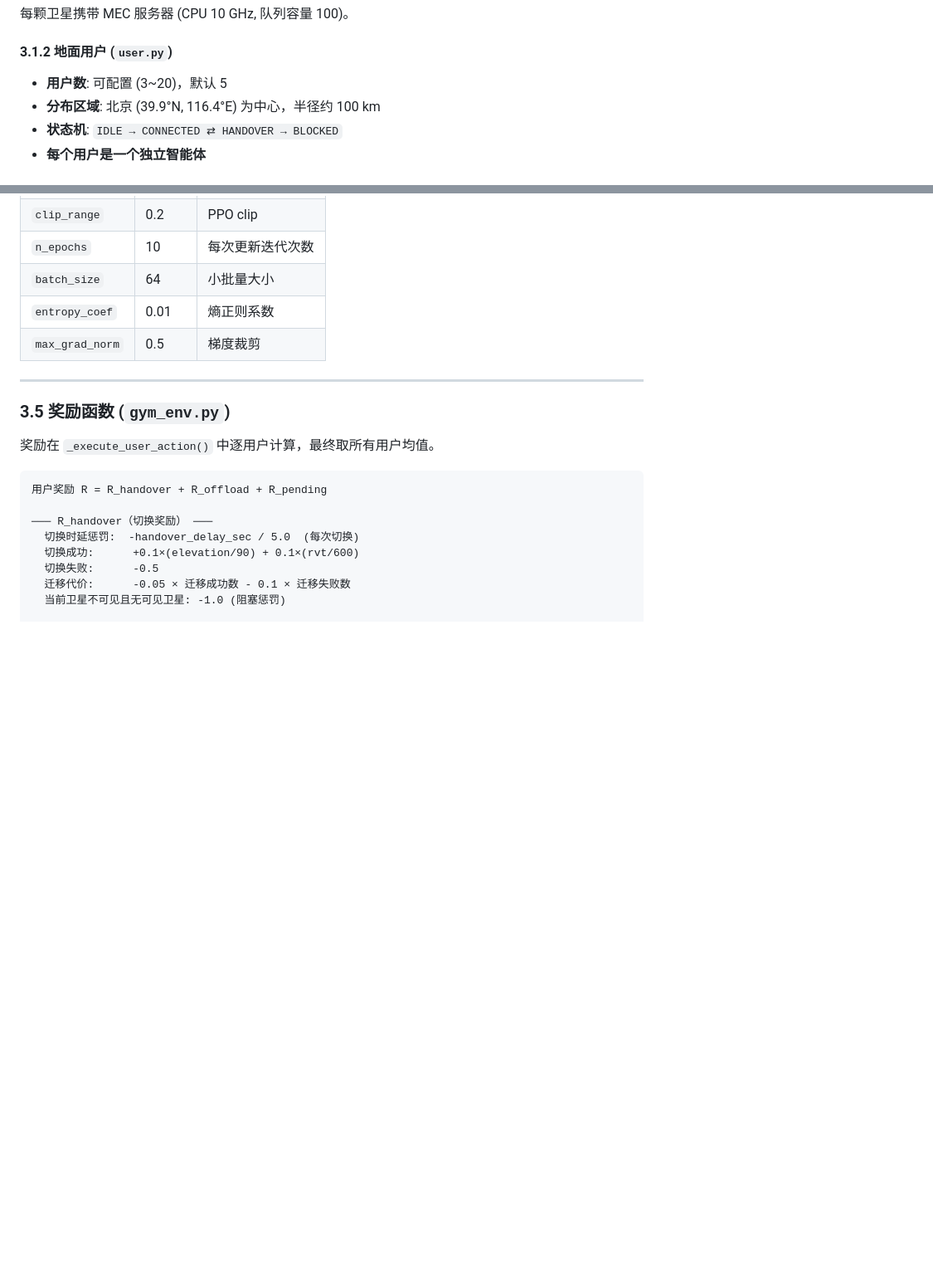
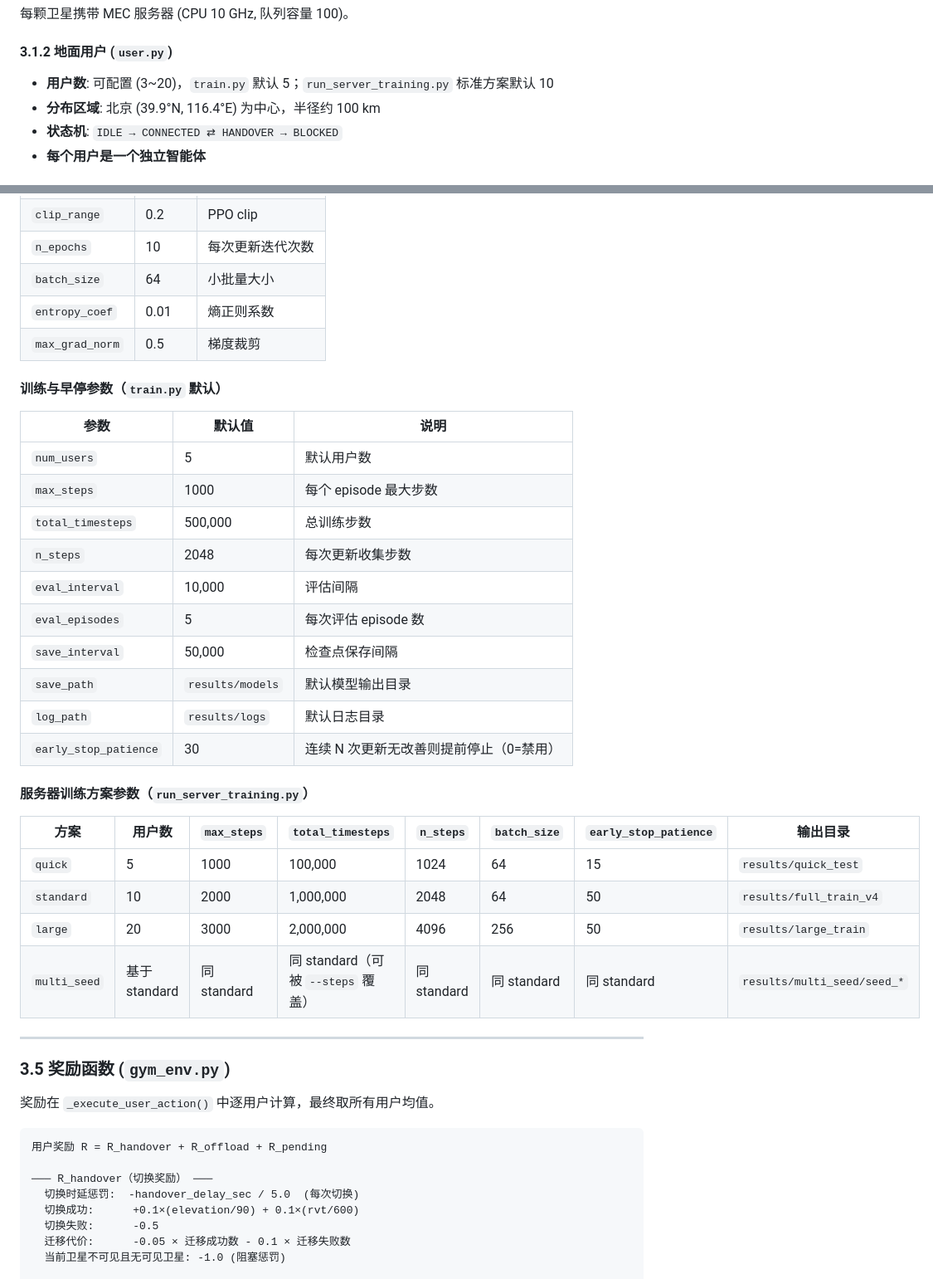
Before and after one commit to anan53214-blip/leo_switch, a Markdown page: docs/SYSTEM_ARCHITECTURE.md, 2 parts joined by grey strips. Shown at 83% size. Rendered like a GitHub page; blank space fills up the shorter version.

Commit message:
文档更新

```diff
--- a/docs/SYSTEM_ARCHITECTURE.md
+++ b/docs/SYSTEM_ARCHITECTURE.md
@@ -116,7 +116,7 @@ $$
 
 #### 3.1.2 地面用户 (`user.py`)
 
-- **用户数**: 可配置 (3~20)，默认 5
+- **用户数**: 可配置 (3~20)，`train.py` 默认 5；`run_server_training.py` 标准方案默认 10
 - **分布区域**: 北京 (39.9°N, 116.4°E) 为中心，半径约 100 km
 - **状态机**: `IDLE → CONNECTED ⇄ HANDOVER → BLOCKED`
 - **每个用户是一个独立智能体**
@@ -305,6 +305,30 @@ SNR = 接收功率 - 噪声功率
 | `batch_size` | 64 | 小批量大小 |
 | `entropy_coef` | 0.01 | 熵正则系数 |
 | `max_grad_norm` | 0.5 | 梯度裁剪 |
+
+#### 训练与早停参数（`train.py` 默认）
+
+| 参数 | 默认值 | 说明 |
+|------|--------|------|
+| `num_users` | 5 | 默认用户数 |
+| `max_steps` | 1000 | 每个 episode 最大步数 |
+| `total_timesteps` | 500,000 | 总训练步数 |
+| `n_steps` | 2048 | 每次更新收集步数 |
+| `eval_interval` | 10,000 | 评估间隔 |
+| `eval_episodes` | 5 | 每次评估 episode 数 |
+| `save_interval` | 50,000 | 检查点保存间隔 |
+| `save_path` | `results/models` | 默认模型输出目录 |
+| `log_path` | `results/logs` | 默认日志目录 |
+| `early_stop_patience` | 30 | 连续 N 次更新无改善则提前停止（0=禁用） |
+
+#### 服务器训练方案参数（`run_server_training.py`）
+
+| 方案 | 用户数 | `max_steps` | `total_timesteps` | `n_steps` | `batch_size` | `early_stop_patience` | 输出目录 |
+|------|--------|-------------|-------------------|-----------|--------------|-----------------------|----------|
+| `quick` | 5 | 1000 | 100,000 | 1024 | 64 | 15 | `results/quick_test` |
+| `standard` | 10 | 2000 | 1,000,000 | 2048 | 64 | 50 | `results/full_train_v4` |
+| `large` | 20 | 3000 | 2,000,000 | 4096 | 256 | 50 | `results/large_train` |
+| `multi_seed` | 基于 standard | 同 standard | 同 standard（可被 `--steps` 覆盖） | 同 standard | 同 standard | 同 standard | `results/multi_seed/seed_*` |
 
 ---
 
```
Also changed, not shown: other parts of docs/SYSTEM_ARCHITECTURE.md (+3 -3 lines).
